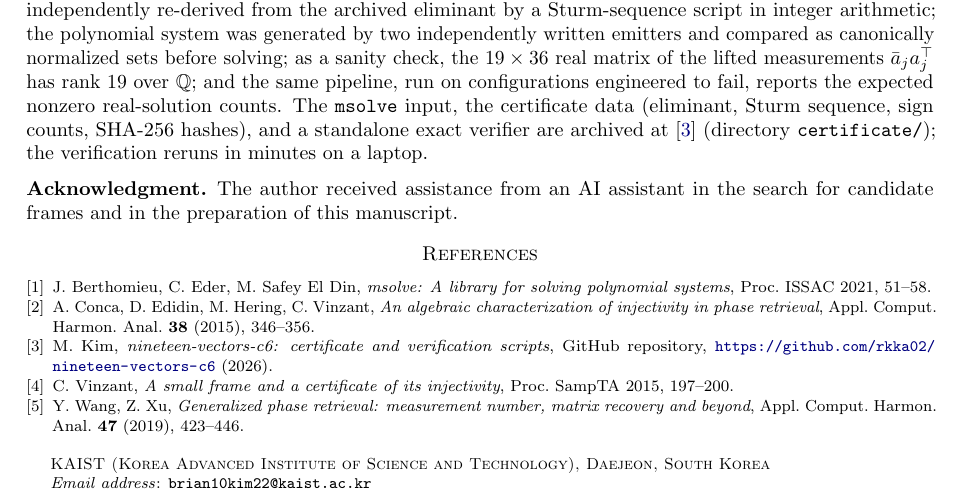
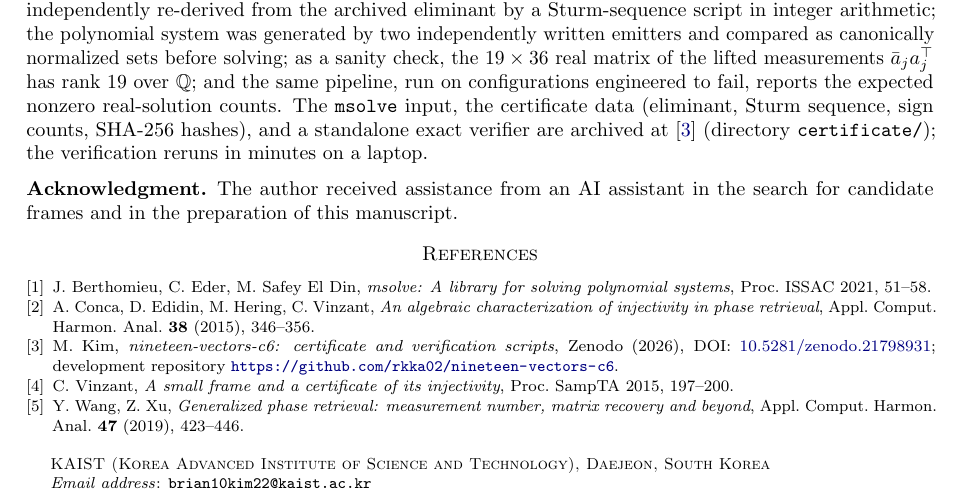
Before and after one commit to rkka02/nineteen-vectors-c6, a LaTeX paper (nineteen_c6.tex): part of page 3 of 3, cut so that both start at the same text. Compiled offline with pdfLaTeX.

Commit message:
Point artifacts citation at Zenodo DOI 10.5281/zenodo.21798931

```diff
--- a/nineteen_c6.tex
+++ b/nineteen_c6.tex
@@ -267,8 +267,9 @@ Appl.\ Comput.\ Harmon.\ Anal.\ \textbf{38} (2015), 346--356.
 \bibitem{Artifacts}
 M.~Kim,
 \emph{nineteen-vectors-c6: certificate and verification scripts},
-GitHub repository,
-\url{https://github.com/rkka02/nineteen-vectors-c6} (2026).
+Zenodo (2026), DOI: \href{https://doi.org/10.5281/zenodo.21798931}
+{10.5281/zenodo.21798931}; development repository
+\url{https://github.com/rkka02/nineteen-vectors-c6}.
 
 \bibitem{Vinzant}
 C.~Vinzant,
```
Also changed, not shown: README.md, nineteen_c6.pdf, 1 other file.
